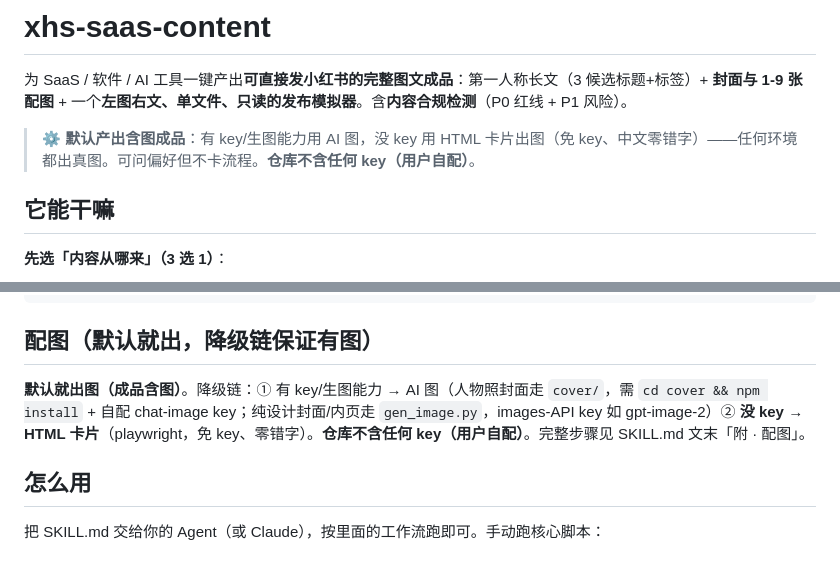
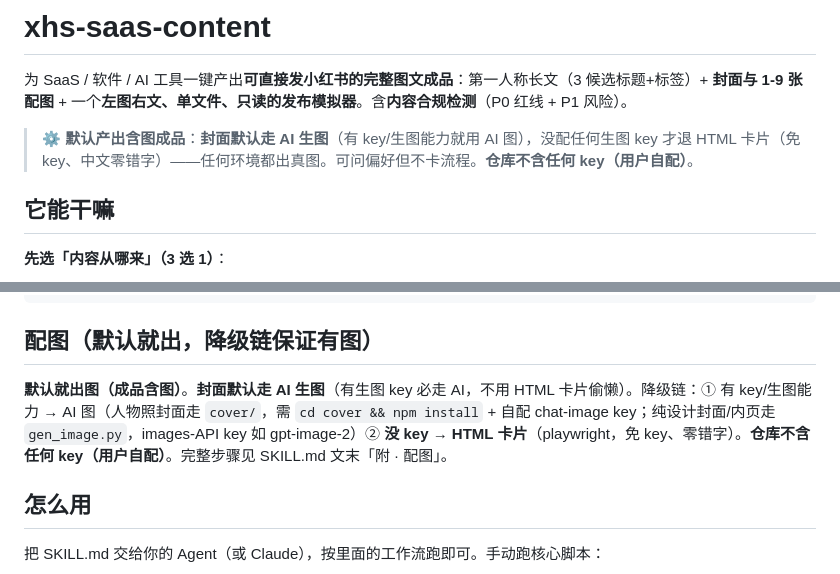
Before and after one commit to sammyteng/xhs-saas-content, a Markdown page: README.md, 2 parts joined by grey strips. Rendered like a GitHub page.

```diff
--- a/README.md
+++ b/README.md
@@ -2,7 +2,7 @@
 
 为 SaaS / 软件 / AI 工具一键产出**可直接发小红书的完整图文成品**：第一人称长文（3 候选标题+标签）+ **封面与 1-9 张配图** + 一个**左图右文、单文件、只读的发布模拟器**。含**内容合规检测**（P0 红线 + P1 风险）。
 
-> ⚙️ **默认产出含图成品**：有 key/生图能力用 AI 图，没 key 用 HTML 卡片出图（免 key、中文零错字）——任何环境都出真图。可问偏好但不卡流程。**仓库不含任何 key（用户自配）**。
+> ⚙️ **默认产出含图成品**：**封面默认走 AI 生图**（有 key/生图能力就用 AI 图），没配任何生图 key 才退 HTML 卡片（免 key、中文零错字）——任何环境都出真图。可问偏好但不卡流程。**仓库不含任何 key（用户自配）**。
 
 ## 它能干嘛
 
@@ -36,7 +36,7 @@ export OPENAI_API_KEY=你的key   # 可选；不配则走 HTML 卡片
 
 ## 配图（默认就出，降级链保证有图）
 
-**默认就出图（成品含图）**。降级链：① 有 key/生图能力 → AI 图（人物照封面走 `cover/`，需 `cd cover && npm install` + 自配 chat-image key；纯设计封面/内页走 `gen_image.py`，images-API key 如 gpt-image-2）② **没 key → HTML 卡片**（playwright，免 key、零错字）。**仓库不含任何 key（用户自配）**。完整步骤见 SKILL.md 文末「附 · 配图」。
+**默认就出图（成品含图）**。**封面默认走 AI 生图**（有生图 key 必走 AI，不用 HTML 卡片偷懒）。降级链：① 有 key/生图能力 → AI 图（人物照封面走 `cover/`，需 `cd cover && npm install` + 自配 chat-image key；纯设计封面/内页走 `gen_image.py`，images-API key 如 gpt-image-2）② **没 key → HTML 卡片**（playwright，免 key、零错字）。**仓库不含任何 key（用户自配）**。完整步骤见 SKILL.md 文末「附 · 配图」。
 
 ## 怎么用
 
```
Also changed, not shown: CHANGELOG.md (+1 -0 lines), SKILL.md (+7 -6 lines).
